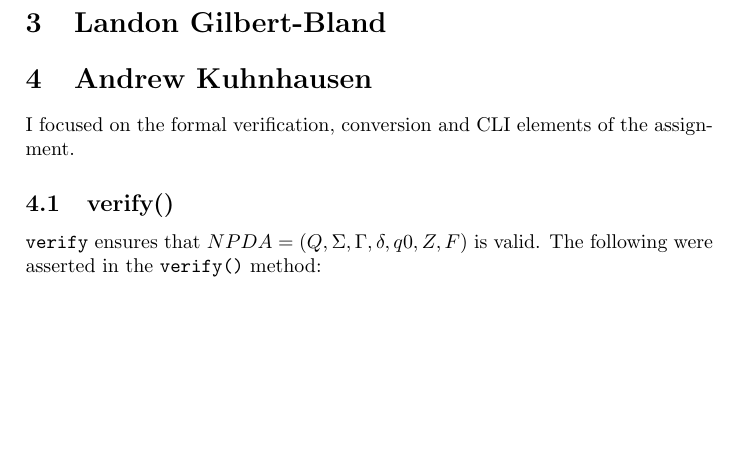
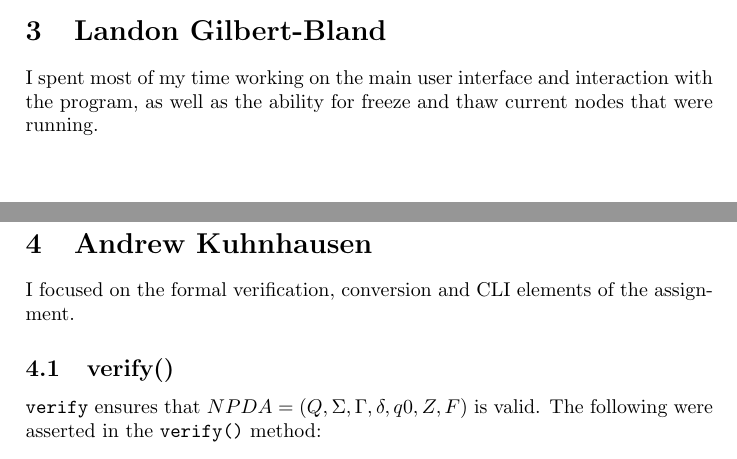
Before and after one commit to trane/PyDA, a LaTeX paper (doc/latex/report.tex): part of page 9 of 9 before the commit and two parts of pages 8 and 9 of 9 after it, the two joined at a grey line, cut so that both start at the same text, the shorter picture padded with empty space. Compiled offline with pdfLaTeX.

Commit message:
Start of report (commiting so I can merge dev)

```diff
--- a/doc/latex/report.tex
+++ b/doc/latex/report.tex
@@ -194,6 +194,10 @@ $\includegraphics[scale=1.0]{freeze_thaw.png}$
 
 
 \section{Landon Gilbert-Bland}
+I spent most of my time working on the main user interface and interaction with
+the program, as well as the ability for freeze and thaw current nodes that were
+running.
+\subsection{}
 \section{Andrew Kuhnhausen}
 I focused on the formal verification, conversion and CLI elements of the
 assignment.
```
